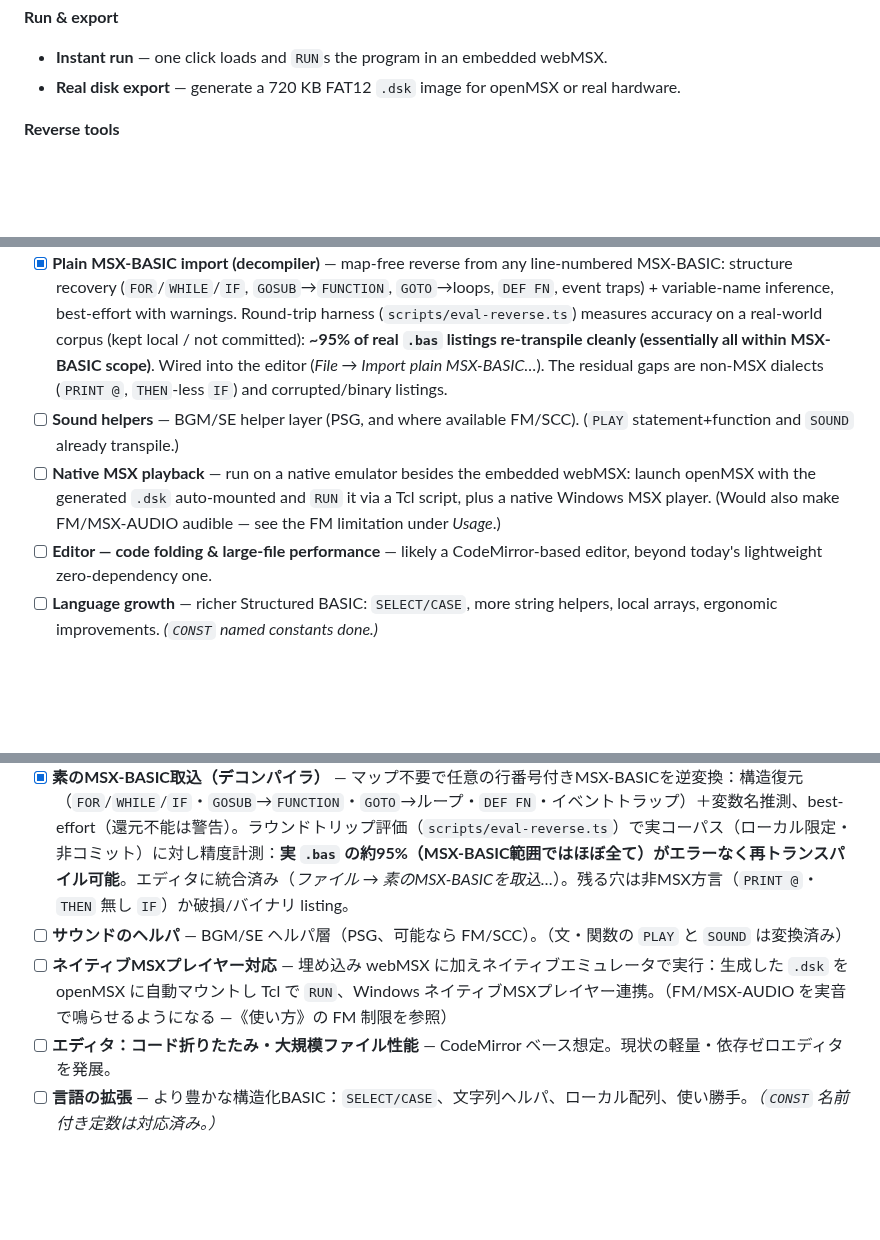
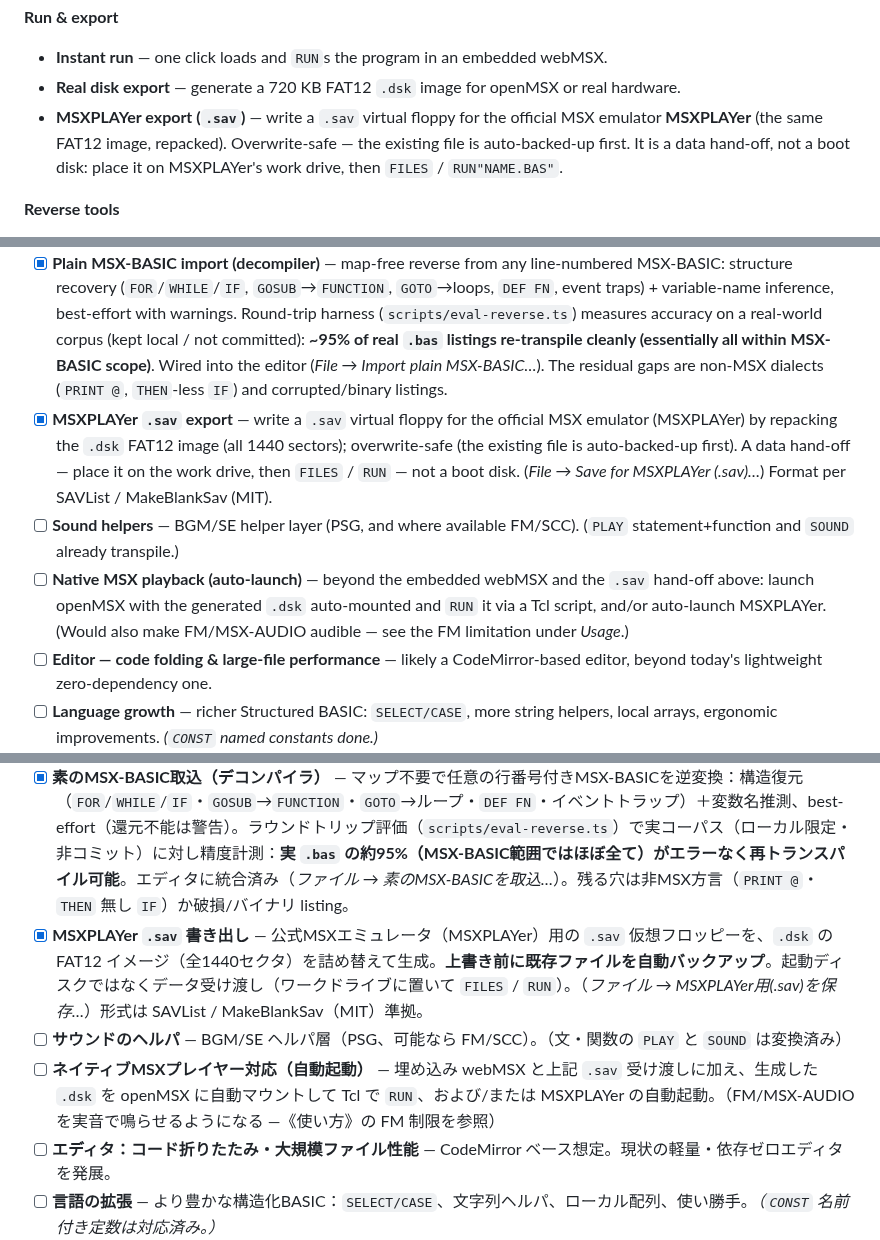
Before and after one commit to suzuki-black/FunctionBASIC, a Markdown page: README.md, 3 parts joined by grey strips. GitHub-like rendering; blank space fills up the shorter version.

Commit message:
docs: README/ロードマップに MSXPLAYer .sav 書き出しを反映（EN/JP）
- Features「実行・書き出し」に .sav（MSXPLAYer用仮想フロッピー、上書き前自動バックアップ）を追記
- ロードマップに [x] MSXPLAYer .sav 書き出し を追加、ネイティブ再生項目を「自動起動」へ整理

Co-Authored-By: Claude Opus 4.8 <noreply@anthropic.com>

```diff
--- a/README.md
+++ b/README.md
@@ -62,6 +62,7 @@ Prebuilt desktop app: **[Releases](https://github.com/suzuki-black/FunctionBASIC
 **Run & export**
 - **Instant run** — one click loads and `RUN`s the program in an embedded webMSX.
 - **Real disk export** — generate a 720&nbsp;KB FAT12 `.dsk` image for openMSX or real hardware.
+- **MSXPLAYer export (`.sav`)** — write a `.sav` virtual floppy for the official MSX emulator **MSXPLAYer** (the same FAT12 image, repacked). Overwrite-safe — the existing file is auto-backed-up first. It is a data hand-off, not a boot disk: place it on MSXPLAYer's work drive, then `FILES` / `RUN"NAME.BAS"`.
 
 **Reverse tools**
 - **Decompiler** — import *any* line-numbered MSX-BASIC and get Structured BASIC back: rebuilt blocks, `GOSUB`→`FUNCTION`, recovered `GOTO` loops, event traps, and inferred variable names. ~95% of a real-world `.bas` corpus re-transpiles cleanly. *File → Import plain MSX-BASIC…*
@@ -288,8 +289,9 @@ FunctionBASIC is early and developing. **`[x]` = done, `[ ]` = not yet** (no fix
 - [x] **Modern editor UX** — project file tree (multi-file, browser-persisted), find / replace and project-wide "Find in Files" (JetBrains keymap, regex), undo/redo, editing aids (auto-indent, bracket/quote auto-close, current-line highlight, line duplicate/move), and closable tabs — all in the lightweight zero-dependency editor.
 - [x] **Machine-code disassembly annotation** — detect machine code embedded in `DATA` and annotate it with Z80 mnemonics (BIOS names resolved, control-flow-aware code/data separation) using the `'@` comment marker, stripped on transpile. (Edit → Disassemble machine-code DATA.)
 - [x] **Plain MSX-BASIC import (decompiler)** — map-free reverse from any line-numbered MSX-BASIC: structure recovery (`FOR`/`WHILE`/`IF`, `GOSUB`→`FUNCTION`, `GOTO`→loops, `DEF FN`, event traps) + variable-name inference, best-effort with warnings. Round-trip harness (`scripts/eval-reverse.ts`) measures accuracy on a real-world corpus (kept local / not committed): **~95% of real `.bas` listings re-transpile cleanly (essentially all within MSX-BASIC scope)**. Wired into the editor (*File → Import plain MSX-BASIC…*). The residual gaps are non-MSX dialects (`PRINT @`, `THEN`-less `IF`) and corrupted/binary listings.
+- [x] **MSXPLAYer `.sav` export** — write a `.sav` virtual floppy for the official MSX emulator (MSXPLAYer) by repacking the `.dsk` FAT12 image (all 1440 sectors); overwrite-safe (the existing file is auto-backed-up first). A data hand-off — place it on the work drive, then `FILES` / `RUN` — not a boot disk. (*File → Save for MSXPLAYer (.sav)…*) Format per SAVList / MakeBlankSav (MIT).
 - [ ] **Sound helpers** — BGM/SE helper layer (PSG, and where available FM/SCC). (`PLAY` statement+function and `SOUND` already transpile.)
-- [ ] **Native MSX playback** — run on a native emulator besides the embedded webMSX: launch openMSX with the generated `.dsk` auto-mounted and `RUN` it via a Tcl script, plus a native Windows MSX player. (Would also make FM/MSX-AUDIO audible — see the FM limitation under *Usage*.)
+- [ ] **Native MSX playback (auto-launch)** — beyond the embedded webMSX and the `.sav` hand-off above: launch openMSX with the generated `.dsk` auto-mounted and `RUN` it via a Tcl script, and/or auto-launch MSXPLAYer. (Would also make FM/MSX-AUDIO audible — see the FM limitation under *Usage*.)
 - [ ] **Editor — code folding & large-file performance** — likely a CodeMirror-based editor, beyond today's lightweight zero-dependency one.
 - [ ] **Language growth** — richer Structured BASIC: `SELECT/CASE`, more string helpers, local arrays, ergonomic improvements. *(`CONST` named constants done.)*
 - [ ] **Windows support** — package, sign, and test the Tauri desktop build on Windows (development so far has been on macOS).
@@ -608,8 +611,9 @@ FunctionBASIC はまだ初期段階で、発展途上です。**`[x]`＝対応
 - [x] **モダンなエディタ体験** — プロジェクトツリー（複数ファイル・ブラウザ永続）、検索/置換と全体検索（Find in Files、JetBrains風キーマップ・正規表現）、元に戻す/やり直し、編集支援（自動インデント・括弧/引用符補完・現在行ハイライト・行複製/移動）、閉じられるタブ。軽量・依存ゼロのまま実現。
 - [x] **機械語の逆アセンブル注釈** — `DATA` に埋め込まれた機械語を検出し、Z80 ニーモニックで注釈（BIOS名解決・制御フロー追跡でコード/データ分離）。`'@` マーカーのコメントで、変換時に削除。（編集 →「機械語DATAを逆アセンブル注釈」）
 - [x] **素のMSX-BASIC取込（デコンパイラ）** — マップ不要で任意の行番号付きMSX-BASICを逆変換：構造復元（`FOR`/`WHILE`/`IF`・`GOSUB`→`FUNCTION`・`GOTO`→ループ・`DEF FN`・イベントトラップ）＋変数名推測、best-effort（還元不能は警告）。ラウンドトリップ評価（`scripts/eval-reverse.ts`）で実コーパス（ローカル限定・非コミット）に対し精度計測：**実 `.bas` の約95%（MSX-BASIC範囲ではほぼ全て）がエラーなく再トランスパイル可能**。エディタに統合済み（*ファイル → 素のMSX-BASICを取込…*）。残る穴は非MSX方言（`PRINT @`・`THEN` 無し `IF`）か破損/バイナリ listing。
+- [x] **MSXPLAYer `.sav` 書き出し** — 公式MSXエミュレータ（MSXPLAYer）用の `.sav` 仮想フロッピーを、`.dsk` の FAT12 イメージ（全1440セクタ）を詰め替えて生成。**上書き前に既存ファイルを自動バックアップ**。起動ディスクではなくデータ受け渡し（ワークドライブに置いて `FILES` / `RUN`）。（*ファイル → MSXPLAYer用(.sav)を保存…*）形式は SAVList / MakeBlankSav（MIT）準拠。
 - [ ] **サウンドのヘルパ** — BGM/SE ヘルパ層（PSG、可能なら FM/SCC）。（文・関数の `PLAY` と `SOUND` は変換済み）
-- [ ] **ネイティブMSXプレイヤー対応** — 埋め込み webMSX に加えネイティブエミュレータで実行：生成した `.dsk` を openMSX に自動マウントし Tcl で `RUN`、Windows ネイティブMSXプレイヤー連携。（FM/MSX-AUDIO を実音で鳴らせるようになる ―《使い方》の FM 制限を参照）
+- [ ] **ネイティブMSXプレイヤー対応（自動起動）** — 埋め込み webMSX と上記 `.sav` 受け渡しに加え、生成した `.dsk` を openMSX に自動マウントして Tcl で `RUN`、および/または MSXPLAYer の自動起動。（FM/MSX-AUDIO を実音で鳴らせるようになる ―《使い方》の FM 制限を参照）
 - [ ] **エディタ：コード折りたたみ・大規模ファイル性能** — CodeMirror ベース想定。現状の軽量・依存ゼロエディタを発展。
 - [ ] **言語の拡張** — より豊かな構造化BASIC：`SELECT/CASE`、文字列ヘルパ、ローカル配列、使い勝手。*（`CONST` 名前付き定数は対応済み。）*
 - [ ] **Windows対応** — Tauri デスクトップ版の Windows ビルド・署名・動作確認（開発は macOS 中心）。
```
Also changed, not shown: other parts of README.md (+1 -0 lines).
